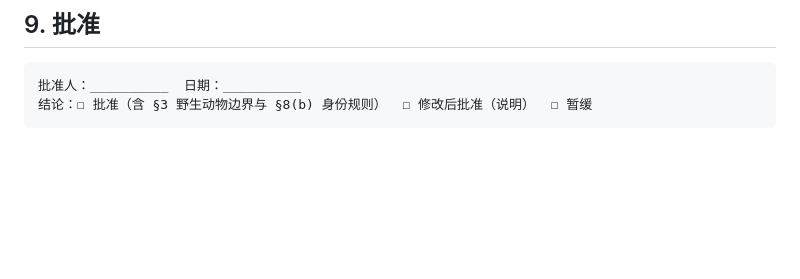
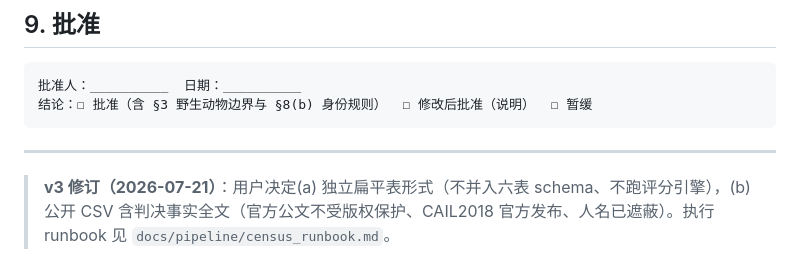
Before and after one commit to nanyi-deng/animal-harm-incident-database, a Markdown page: docs/pipeline/judgment_census_protocol.md, the part around the change. GitHub-like rendering; blank space fills up the shorter version.

Commit message:
Census 执行计划 v3：扁平表 + Haiku runbook
- 用户决定独立扁平表（不并入六表、不跑评分）
- 公开 CSV 含判决事实全文（官方公文）
- census_runbook.md 供 Haiku 执行（<150 行，1 次批准后可直接跑）
- protocol v2 末加执行指针

````diff
--- a/docs/pipeline/judgment_census_protocol.md
+++ b/docs/pipeline/judgment_census_protocol.md
@@ -94,3 +94,7 @@ B 层罪名构成（前几位）：盗窃 168、抢劫 76、抢劫+盗窃 27、
 批准人：__________  日期：__________
 结论：☐ 批准（含 §3 野生动物边界与 §8(b) 身份规则）  ☐ 修改后批准（说明）  ☐ 暂缓
 ```
+
+---
+
+> **v3 修订（2026-07-21）**：用户决定(a) 独立扁平表形式（不并入六表 schema、不跑评分引擎），(b) 公开 CSV 含判决事实全文（官方公文不受版权保护、CAIL2018 官方发布、人名已遮蔽）。执行 runbook 见 `docs/pipeline/census_runbook.md`。
````
Also changed, not shown: docs/pipeline/census_runbook.md (added, +377 -0 lines).
